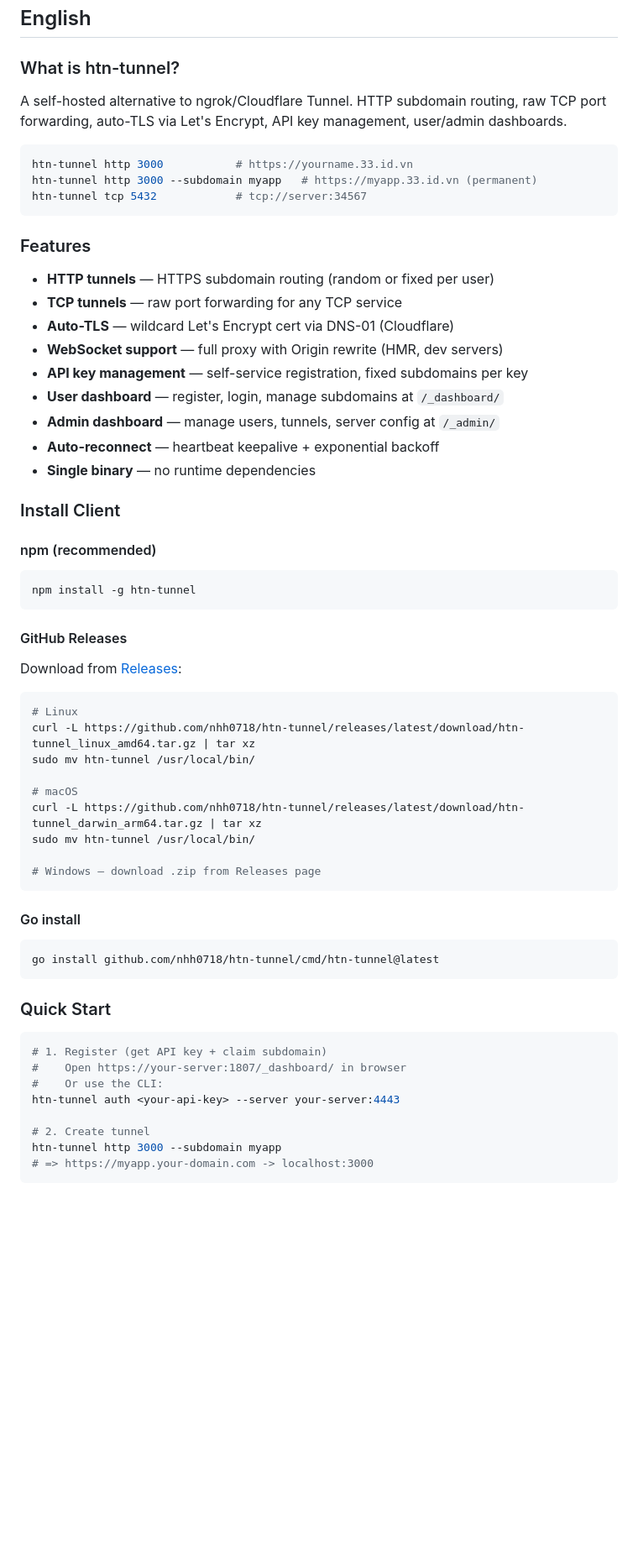
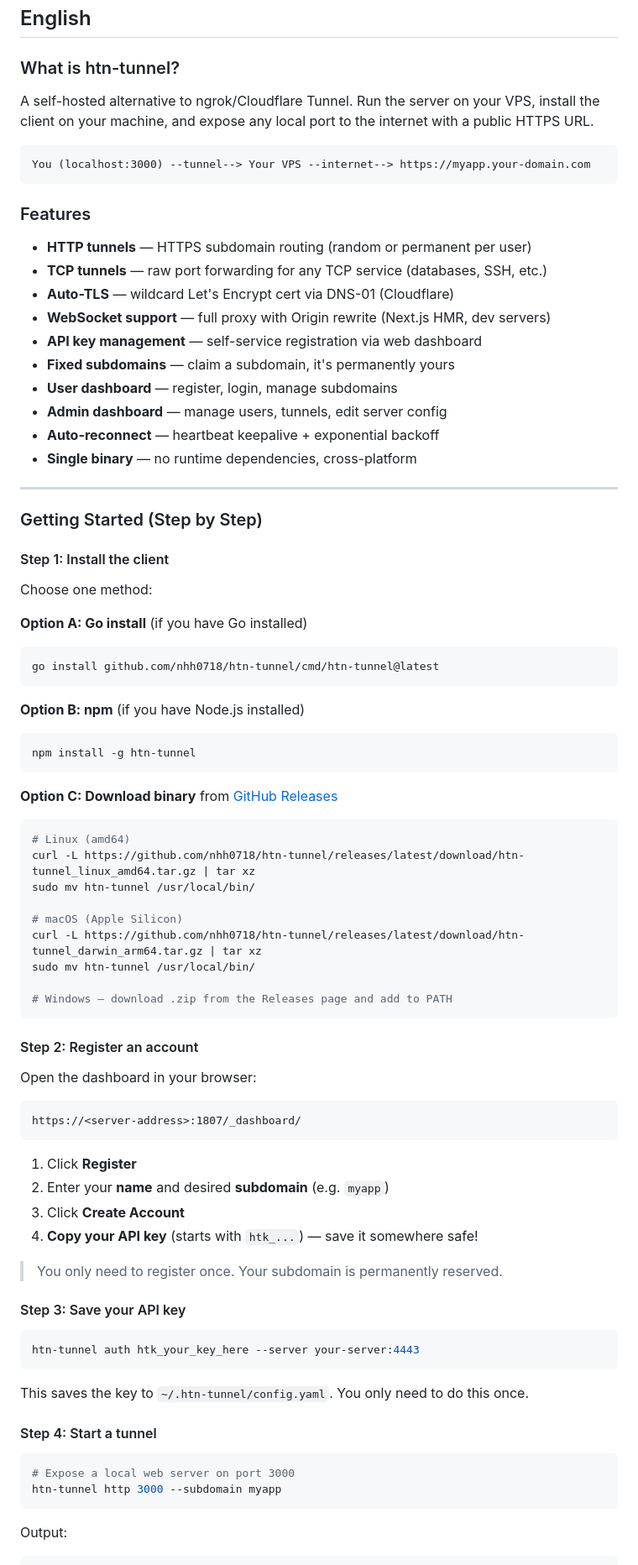
Before and after one commit to nhh0718/htn-tunnel, a Markdown page: README.md, the part around one of its changes. Shown at 84% size. GitHub-like rendering; blank space fills up the shorter version.

````diff
--- a/README.md
+++ b/README.md
@@ -15,65 +15,88 @@ Self-hosted tunneling tool — expose localhost to the internet via a public VPS
 
 ### What is htn-tunnel?
 
-A self-hosted alternative to ngrok/Cloudflare Tunnel. HTTP subdomain routing, raw TCP port forwarding, auto-TLS via Let's Encrypt, API key management, user/admin dashboards.
+A self-hosted alternative to ngrok/Cloudflare Tunnel. Run the server on your VPS, install the client on your machine, and expose any local port to the internet with a public HTTPS URL.
 
-```bash
-htn-tunnel http 3000           # https://yourname.33.id.vn
-htn-tunnel http 3000 --subdomain myapp   # https://myapp.33.id.vn (permanent)
-htn-tunnel tcp 5432            # tcp://server:34567
+```
+You (localhost:3000) --tunnel--> Your VPS --internet--> https://myapp.your-domain.com
 ```
 
 ### Features
 
-- **HTTP tunnels** — HTTPS subdomain routing (random or fixed per user)
-- **TCP tunnels** — raw port forwarding for any TCP service
+- **HTTP tunnels** — HTTPS subdomain routing (random or permanent per user)
+- **TCP tunnels** — raw port forwarding for any TCP service (databases, SSH, etc.)
 - **Auto-TLS** — wildcard Let's Encrypt cert via DNS-01 (Cloudflare)
-- **WebSocket support** — full proxy with Origin rewrite (HMR, dev servers)
-- **API key management** — self-service registration, fixed subdomains per key
-- **User dashboard** — register, login, manage subdomains at `/_dashboard/`
-- **Admin dashboard** — manage users, tunnels, server config at `/_admin/`
+- **WebSocket support** — full proxy with Origin rewrite (Next.js HMR, dev servers)
+- **API key management** — self-service registration via web dashboard
+- **Fixed subdomains** — claim a subdomain, it's permanently yours
+- **User dashboard** — register, login, manage subdomains
+- **Admin dashboard** — manage users, tunnels, edit server config
 - **Auto-reconnect** — heartbeat keepalive + exponential backoff
-- **Single binary** — no runtime dependencies
+- **Single binary** — no runtime dependencies, cross-platform
 
-### Install Client
+---
 
-#### npm (recommended)
+### Getting Started (Step by Step)
+
+#### Step 1: Install the client
+
+Choose one method:
+
+**Option A: Go install** (if you have Go installed)
+
+```bash
+go install github.com/nhh0718/htn-tunnel/cmd/htn-tunnel@latest
+```
+
+**Option B: npm** (if you have Node.js installed)
 
 ```bash
 npm install -g htn-tunnel
 ```
 
-#### GitHub Releases
-
-Download from [Releases](https://github.com/nhh0718/htn-tunnel/releases):
+**Option C: Download binary** from [GitHub Releases](https://github.com/nhh0718/htn-tunnel/releases)
 
 ```bash
-# Linux
+# Linux (amd64)
 curl -L https://github.com/nhh0718/htn-tunnel/releases/latest/download/htn-tunnel_linux_amd64.tar.gz | tar xz
 sudo mv htn-tunnel /usr/local/bin/
 
-# macOS
+# macOS (Apple Silicon)
 curl -L https://github.com/nhh0718/htn-tunnel/releases/latest/download/htn-tunnel_darwin_arm64.tar.gz | tar xz
 sudo mv htn-tunnel /usr/local/bin/
 
-# Windows — download .zip from Releases page
+# Windows — download .zip from the Releases page and add to PATH
 ```
 
-#### Go install
+#### Step 2: Register an account
+
+Open the dashboard in your browser:
+
+```
+https://<server-address>:1807/_dashboard/
+```
+
+1. Click **Register**
+2. Enter your **name** and desired **subdomain** (e.g. `myapp`)
+3. Click **Create Account**
+4. **Copy your API key** (starts with `htk_...`) — save it somewhere safe!
+
+> You only need to register once. Your subdomain is permanently reserved.
+
+#### Step 3: Save your API key
 
 ```bash
-go install github.com/nhh0718/htn-tunnel/cmd/htn-tunnel@latest
+htn-tunnel auth htk_your_key_here --server your-server:4443
 ```
 
-### Quick Start
+This saves the key to `~/.htn-tunnel/config.yaml`. You only need to do this once.
+
+#### Step 4: Start a tunnel
 
 ```bash
-# 1. Register (get API key + claim subdomain)
-#    Open https://your-server:1807/_dashboard/ in browser
-#    Or use the CLI:
-htn-tunnel auth <your-api-key> --server your-server:4443
+# Expose a local web server on port 3000
+htn-tunnel http 3000 --subdomain myapp
+```
 
-# 2. Create tunnel
-htn-tunnel http 3000 --subdomain myapp
-# => https://myapp.your-domain.com -> localhost:3000
+Output:
 ```
````
Also changed, not shown: other parts of README.md (+193 -67 lines).
